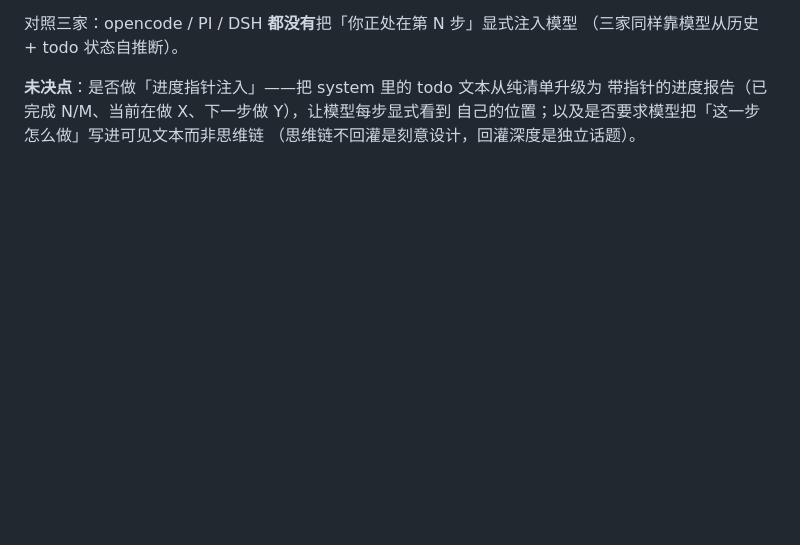
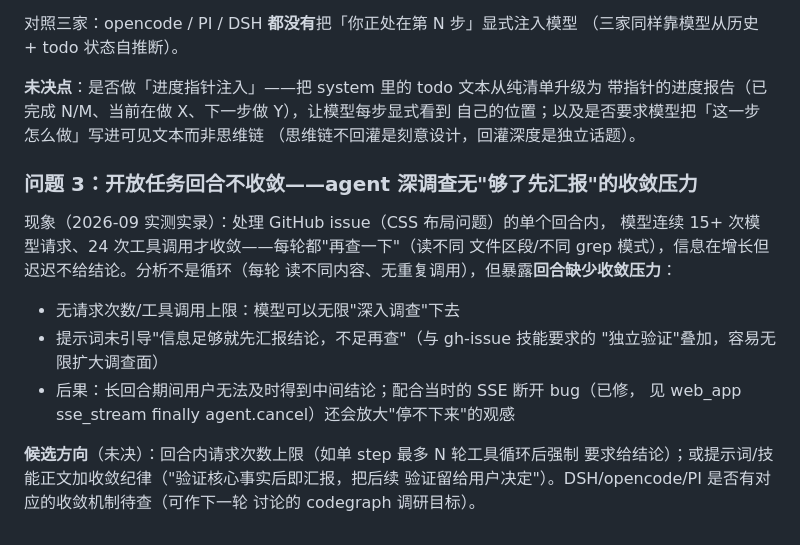
Before and after one commit to uphome/my-coder, a Markdown page: agent.md, the part around the change. GitHub-like rendering; blank space fills up the shorter version.

Commit message:
docs(agent.md): 记录开放任务回合不收敛问题（问题 3）——已提 issue #2
实测实录：处理 issue 的回合 15+ 次模型请求才收敛——非工具死循环而是
深调查无收敛压力。记录候选方向（循环层硬上限 / 提示词软纪律）与三家
对照调研待办。

```diff
--- a/agent.md
+++ b/agent.md
@@ -259,3 +259,21 @@ turn/step 序号、step/start、todo 痕迹都是**模型不可见的痕迹事
 带指针的进度报告（已完成 N/M、当前在做 X、下一步做 Y），让模型每步显式看到
 自己的位置；以及是否要求模型把「这一步怎么做」写进可见文本而非思维链
 （思维链不回灌是刻意设计，回灌深度是独立话题）。
+
+### 问题 3：开放任务回合不收敛——agent 深调查无"够了先汇报"的收敛压力
+
+现象（2026-09 实测实录）：处理 GitHub issue（CSS 布局问题）的单个回合内，
+模型连续 15+ 次模型请求、24 次工具调用才收敛——每轮都"再查一下"（读不同
+文件区段/不同 grep 模式），信息在增长但迟迟不给结论。分析不是循环（每轮
+读不同内容、无重复调用），但暴露**回合缺少收敛压力**：
+
+- 无请求次数/工具调用上限：模型可以无限"深入调查"下去
+- 提示词未引导"信息足够就先汇报结论，不足再查"（与 gh-issue 技能要求的
+  "独立验证"叠加，容易无限扩大调查面）
+- 后果：长回合期间用户无法及时得到中间结论；配合当时的 SSE 断开 bug（已修，
+  见 web_app sse_stream finally agent.cancel）还会放大"停不下来"的观感
+
+**候选方向**（未决）：回合内请求次数上限（如单 step 最多 N 轮工具循环后强制
+要求给结论）；或提示词/技能正文加收敛纪律（"验证核心事实后即汇报，把后续
+验证留给用户决定"）。DSH/opencode/PI 是否有对应的收敛机制待查（可作下一轮
+讨论的 codegraph 调研目标）。
```
